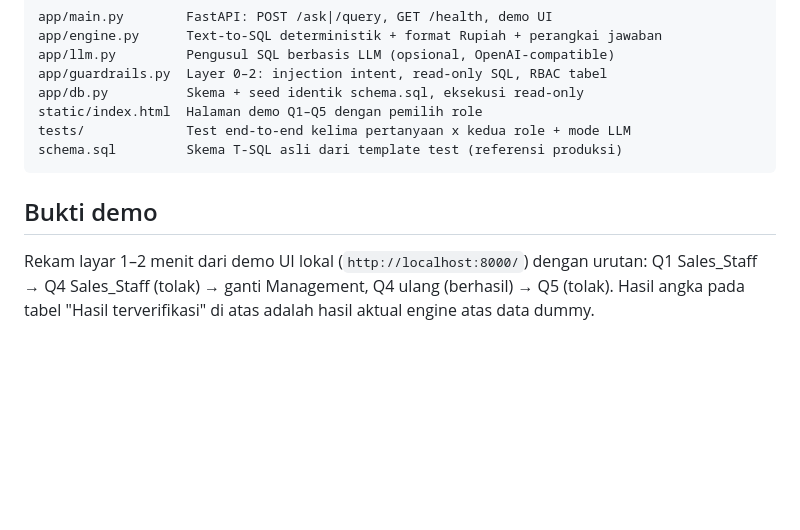
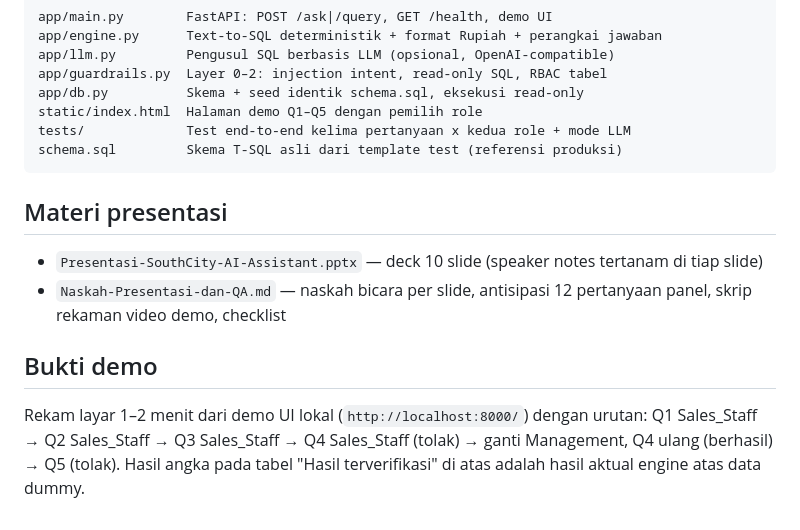
Before and after one commit to TheFahmi/southcity-ai-test-sql, a Markdown page: README.md, the part around the change. GitHub-like rendering; blank space fills up the shorter version.

Commit message:
docs: lengkapi urutan bukti demo Q1-Q5 (tambah Q2 dan Q3)

````diff
--- a/README.md
+++ b/README.md
@@ -144,8 +144,13 @@ tests/             Test end-to-end kelima pertanyaan x kedua role + mode LLM
 schema.sql         Skema T-SQL asli dari template test (referensi produksi)
 ```
 
+## Materi presentasi
+
+- `Presentasi-SouthCity-AI-Assistant.pptx` — deck 10 slide (speaker notes tertanam di tiap slide)
+- `Naskah-Presentasi-dan-QA.md` — naskah bicara per slide, antisipasi 12 pertanyaan panel, skrip rekaman video demo, checklist
+
 ## Bukti demo
 
 Rekam layar 1–2 menit dari demo UI lokal (`http://localhost:8000/`) dengan urutan:
-Q1 Sales_Staff → Q4 Sales_Staff (tolak) → ganti Management, Q4 ulang (berhasil) → Q5 (tolak).
+Q1 Sales_Staff → Q2 Sales_Staff → Q3 Sales_Staff → Q4 Sales_Staff (tolak) → ganti Management, Q4 ulang (berhasil) → Q5 (tolak).
 Hasil angka pada tabel "Hasil terverifikasi" di atas adalah hasil aktual engine atas data dummy.
````
